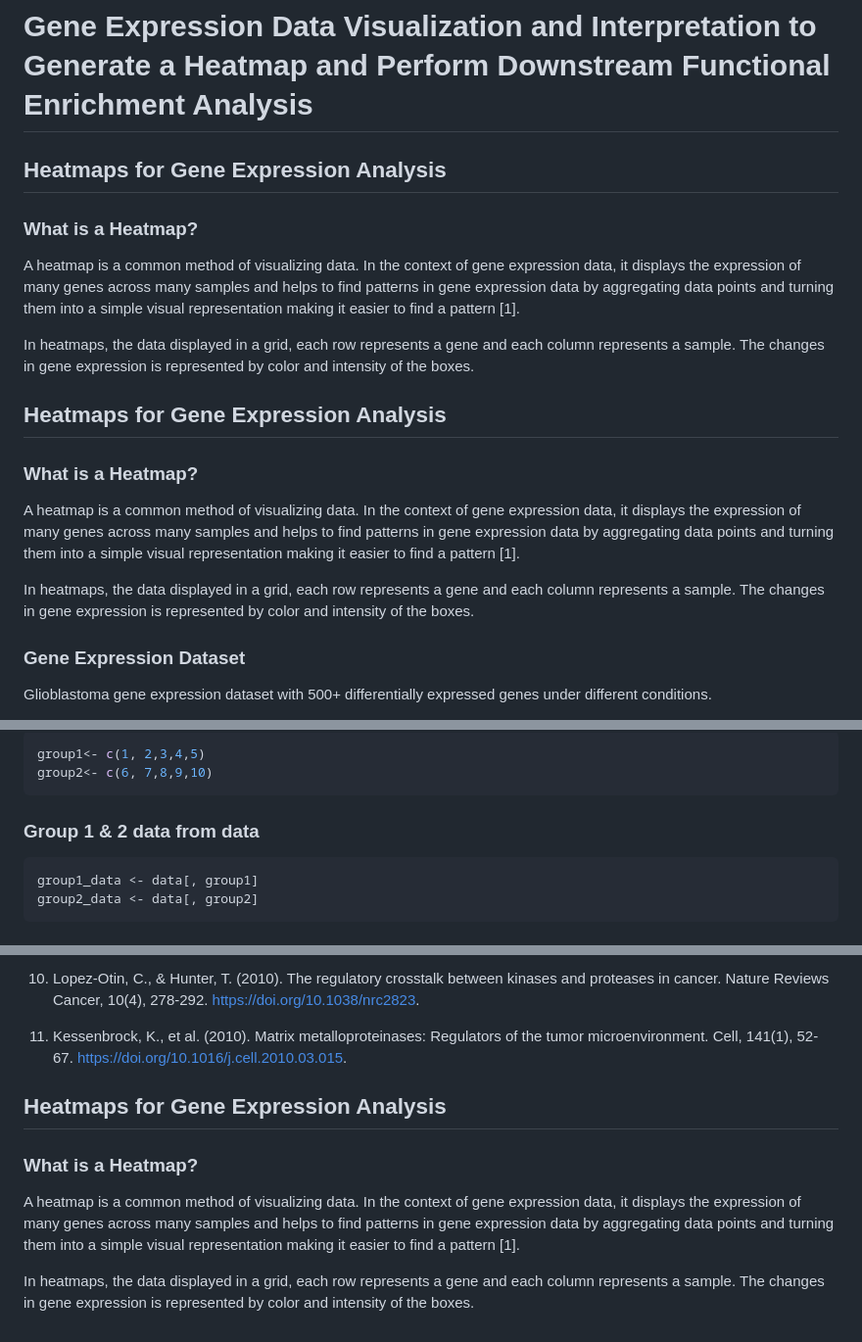
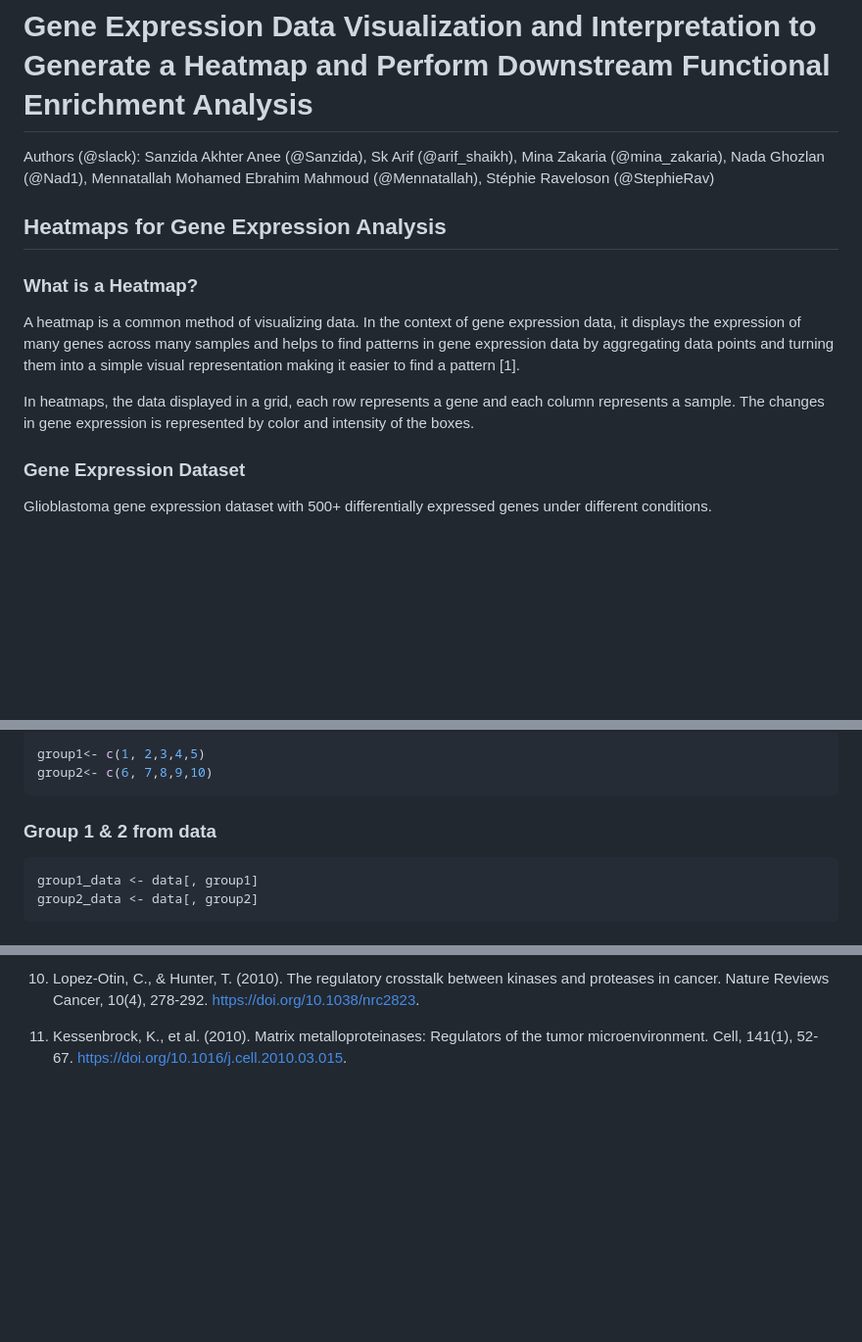
Before and after one commit to sanzidaanee/Hackbio-cancer-internship, a Markdown page: Stage 2_README .md, 3 parts joined by grey strips. Shown at 98% size. GitHub-like rendering; blank space fills up the shorter version.

````diff
--- a/Stage 2_README .md
+++ b/Stage 2_README .md
@@ -1,16 +1,7 @@
 
 # Gene Expression Data Visualization and Interpretation to Generate a Heatmap and Perform Downstream Functional Enrichment Analysis
 
-
-## Heatmaps for Gene Expression Analysis
-### What is a Heatmap?
-
-
-A heatmap is a common method of visualizing data. In the context of gene expression data, it displays the expression of many genes across many samples and helps to find patterns in gene expression data by aggregating data points and turning them into a simple visual representation making it easier to find a pattern [1].
-
-In heatmaps, the data displayed in a grid, each row represents a gene and each column represents a sample. The changes in gene expression is represented by color and intensity of the boxes.
-
-
+Authors (@slack): Sanzida Akhter Anee (@Sanzida), Sk Arif (@arif_shaikh), Mina Zakaria (@mina_zakaria), Nada Ghozlan (@Nad1), Mennatallah Mohamed Ebrahim Mahmoud (@Mennatallah), Stéphie Raveloson (@StephieRav)
 
 
 
@@ -21,8 +12,6 @@ In heatmaps, the data displayed in a grid, each row represents a gene and each c
 A heatmap is a common method of visualizing data. In the context of gene expression data, it displays the expression of many genes across many samples and helps to find patterns in gene expression data by aggregating data points and turning them into a simple visual representation making it easier to find a pattern [1].
 
 In heatmaps, the data displayed in a grid, each row represents a gene and each column represents a sample. The changes in gene expression is represented by color and intensity of the boxes.
-
-
 
 
 
@@ -224,7 +249,7 @@ group2<- c(6, 7,8,9,10)
 ```
 
 
-### Group 1 & 2 data from data
+### Group 1 & 2 from data
 
 ```bash
 group1_data <- data[, group1]
@@ -406,21 +445,3 @@ To visualize top 10 pathways for upregulated gene of glioblastoma dataset by usi
 9. Zhang, S., et al. (2017). Targeting ribosome biogenesis in glioblastoma cells. Oncogene, 36(3), 307-318. https://doi.org/10.1038/onc.2016.292.
 10. Lopez-Otin, C., & Hunter, T. (2010). The regulatory crosstalk between kinases and proteases in cancer. Nature Reviews Cancer, 10(4), 278-292. https://doi.org/10.1038/nrc2823.
 11. Kessenbrock, K., et al. (2010). Matrix metalloproteinases: Regulators of the tumor microenvironment. Cell, 141(1), 52-67. https://doi.org/10.1016/j.cell.2010.03.015.
-
-
-
-
-
-
-
-
-
-
-
-## Heatmaps for Gene Expression Analysis
-### What is a Heatmap?
-
-
-A heatmap is a common method of visualizing data. In the context of gene expression data, it displays the expression of many genes across many samples and helps to find patterns in gene expression data by aggregating data points and turning them into a simple visual representation making it easier to find a pattern [1].
-
-In heatmaps, the data displayed in a grid, each row represents a gene and each column represents a sample. The changes in gene expression is represented by color and intensity of the boxes.
````
Also changed, not shown: other parts of Stage 2_README .md (+55 -5 lines).
